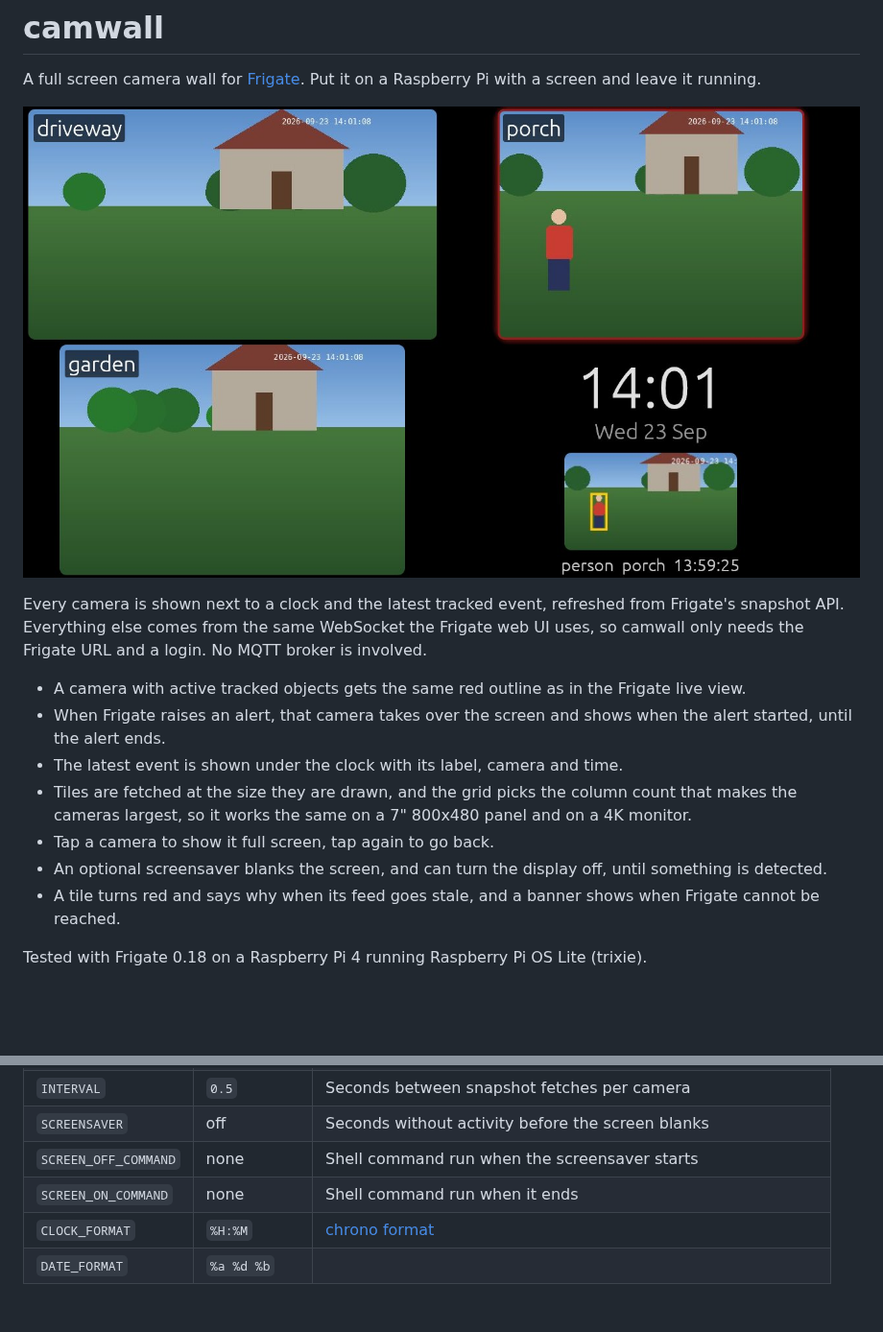
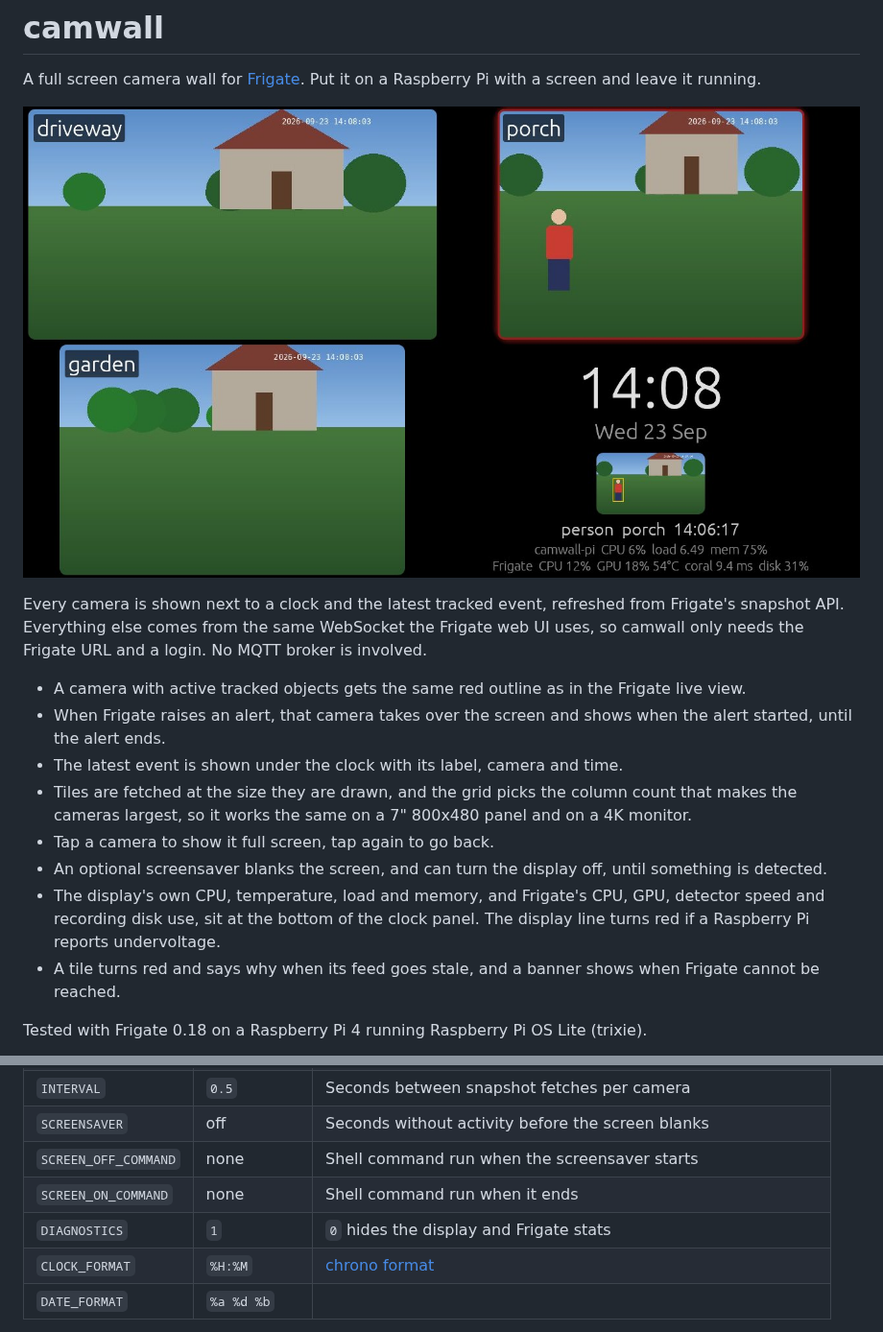
Before and after one commit to v0l/camwall, a Markdown page: README.md, 2 parts joined by grey strips. Shown at 96% size. Rendered like a GitHub page; pictures changed too: docs/grid.jpg; blank space fills up the shorter version.

Commit message:
Display and Frigate diagnostics
Event thumbnails when a camera has snapshots off

```diff
--- a/README.md
+++ b/README.md
@@ -18,6 +18,9 @@ Frigate URL and a login. No MQTT broker is involved.
 - Tap a camera to show it full screen, tap again to go back.
 - An optional screensaver blanks the screen, and can turn the display off, until something is
   detected.
+- The display's own CPU, temperature, load and memory, and Frigate's CPU, GPU, detector speed and
+  recording disk use, sit at the bottom of the clock panel. The display line turns red if a Raspberry
+  Pi reports undervoltage.
 - A tile turns red and says why when its feed goes stale, and a banner shows when Frigate cannot be
   reached.
 
@@ -49,6 +52,7 @@ All settings are environment variables.
 | `SCREENSAVER` | off | Seconds without activity before the screen blanks |
 | `SCREEN_OFF_COMMAND` | none | Shell command run when the screensaver starts |
 | `SCREEN_ON_COMMAND` | none | Shell command run when it ends |
+| `DIAGNOSTICS` | `1` | `0` hides the display and Frigate stats |
 | `CLOCK_FORMAT` | `%H:%M` | [chrono format](https://docs.rs/chrono/latest/chrono/format/strftime/index.html) |
 | `DATE_FORMAT` | `%a %d %b` | |
 
```
Also changed, not shown: 7 other files.
